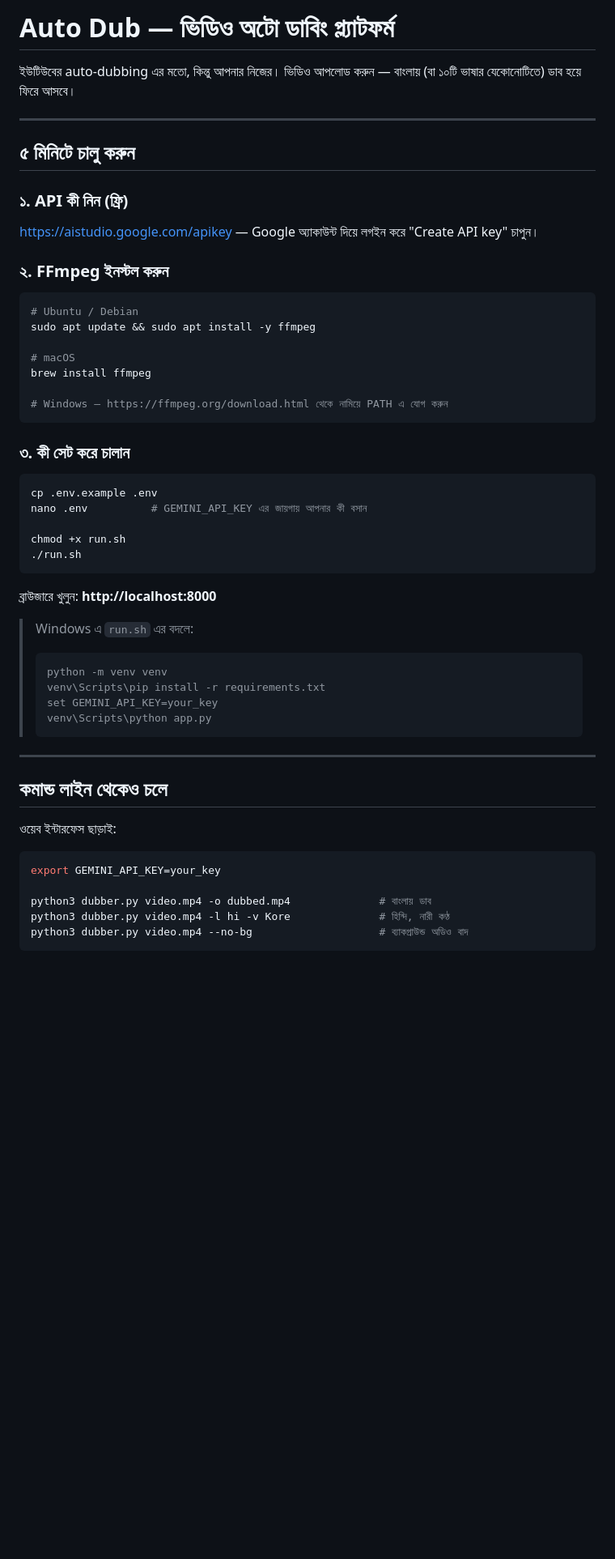
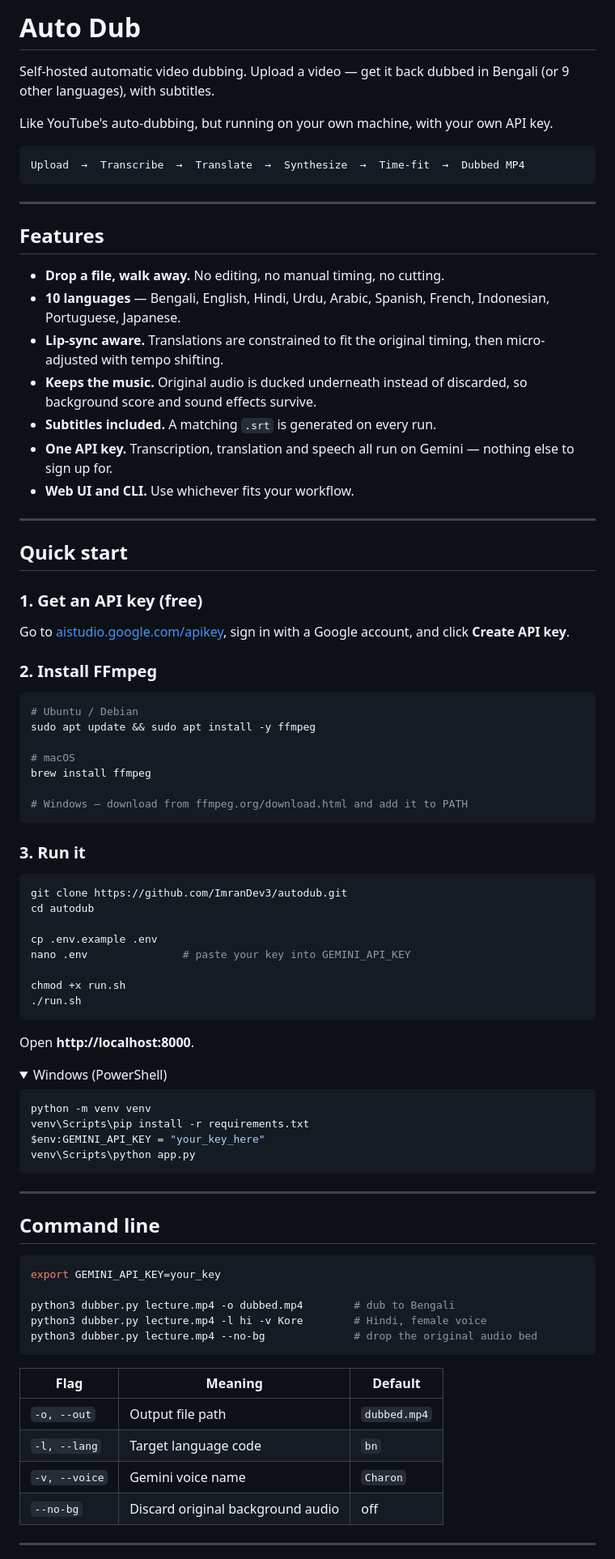
Before and after one commit to ImranDev3/autodub, a Markdown page: README.md, the part around one of its changes. Shown at 81% size. Rendered like a GitHub page; folded sections open; blank space fills up the shorter version.

Commit message:
docs: rewrite README in English

````diff
--- a/README.md
+++ b/README.md
@@ -1,16 +1,34 @@
-# Auto Dub — ভিডিও অটো ডাবিং প্ল্যাটফর্ম
+# Auto Dub
 
-ইউটিউবের auto-dubbing এর মতো, কিন্তু আপনার নিজের। ভিডিও আপলোড করুন — বাংলায় (বা ১০টি ভাষার যেকোনোটিতে) ডাব হয়ে ফিরে আসবে।
+Self-hosted automatic video dubbing. Upload a video — get it back dubbed in Bengali (or 9 other languages), with subtitles.
+
+Like YouTube's auto-dubbing, but running on your own machine, with your own API key.
+
+```
+Upload  →  Transcribe  →  Translate  →  Synthesize  →  Time-fit  →  Dubbed MP4
+```
 
 ---
 
-## ৫ মিনিটে চালু করুন
+## Features
 
-### ১. API কী নিন (ফ্রি)
+- **Drop a file, walk away.** No editing, no manual timing, no cutting.
+- **10 languages** — Bengali, English, Hindi, Urdu, Arabic, Spanish, French, Indonesian, Portuguese, Japanese.
+- **Lip-sync aware.** Translations are constrained to fit the original timing, then micro-adjusted with tempo shifting.
+- **Keeps the music.** Original audio is ducked underneath instead of discarded, so background score and sound effects survive.
+- **Subtitles included.** A matching `.srt` is generated on every run.
+- **One API key.** Transcription, translation and speech all run on Gemini — nothing else to sign up for.
+- **Web UI and CLI.** Use whichever fits your workflow.
 
-https://aistudio.google.com/apikey — Google অ্যাকাউন্ট দিয়ে লগইন করে "Create API key" চাপুন।
+---
 
-### ২. FFmpeg ইনস্টল করুন
+## Quick start
+
+### 1. Get an API key (free)
+
+Go to [aistudio.google.com/apikey](https://aistudio.google.com/apikey), sign in with a Google account, and click **Create API key**.
+
+### 2. Install FFmpeg
 
 ```bash
 # Ubuntu / Debian
@@ -19,38 +37,53 @@ sudo apt update && sudo apt install -y ffmpeg
 # macOS
 brew install ffmpeg
 
-# Windows — https://ffmpeg.org/download.html থেকে নামিয়ে PATH এ যোগ করুন
+# Windows — download from ffmpeg.org/download.html and add it to PATH
 ```
 
-### ৩. কী সেট করে চালান
+### 3. Run it
 
 ```bash
+git clone https://github.com/ImranDev3/autodub.git
+cd autodub
+
 cp .env.example .env
-nano .env          # GEMINI_API_KEY এর জায়গায় আপনার কী বসান
+nano .env               # paste your key into GEMINI_API_KEY
 
 chmod +x run.sh
 ./run.sh
 ```
 
-ব্রাউজারে খুলুন: **http://localhost:8000**
+Open **http://localhost:8000**.
 
-> Windows এ `run.sh` এর বদলে:
-> ```
-> python -m venv venv
-> venv\Scripts\pip install -r requirements.txt
-> set GEMINI_API_KEY=your_key
-> venv\Scripts\python app.py
-> ```
+<details>
+<summary>Windows (PowerShell)</summary>
+
+```powershell
+python -m venv venv
+venv\Scripts\pip install -r requirements.txt
+$env:GEMINI_API_KEY = "your_key_here"
+venv\Scripts\python app.py
+```
+</details>
 
 ---
 
-## কমান্ড লাইন থেকেও চলে
-
-ওয়েব ইন্টারফেস ছাড়াই:
+## Command line
 
 ```bash
 export GEMINI_API_KEY=your_key
 
-python3 dubber.py video.mp4 -o dubbed.mp4              # বাংলায় ডাব
-python3 dubber.py video.mp4 -l hi -v Kore              # হিন্দি, নারী কণ্ঠ
-python3 dubber.py video.mp4 --no-bg                    # ব্যাকগ্রাউন্ড অডিও বাদ
+python3 dubber.py lecture.mp4 -o dubbed.mp4        # dub to Bengali
+python3 dubber.py lecture.mp4 -l hi -v Kore        # Hindi, female voice
+python3 dubber.py lecture.mp4 --no-bg              # drop the original audio bed
+```
+
+| Flag | Meaning | Default |
+|---|---|---|
+| `-o, --out` | Output file path | `dubbed.mp4` |
+| `-l, --lang` | Target language code | `bn` |
+| `-v, --voice` | Gemini voice name | `Charon` |
+| `--no-bg` | Discard original background audio | off |
+
+---
+
````
Also changed, not shown: other parts of README.md (+114 -85 lines).
